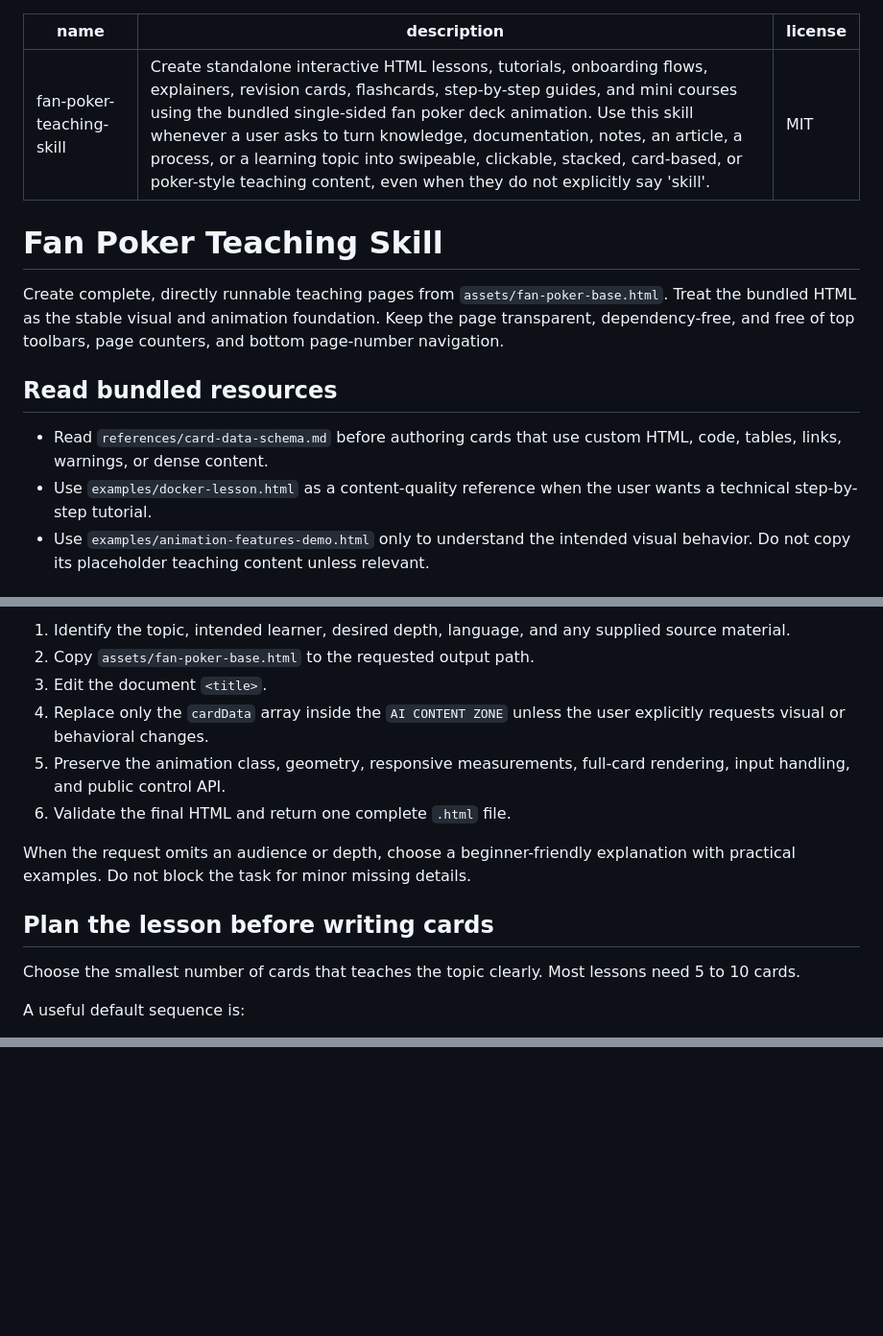
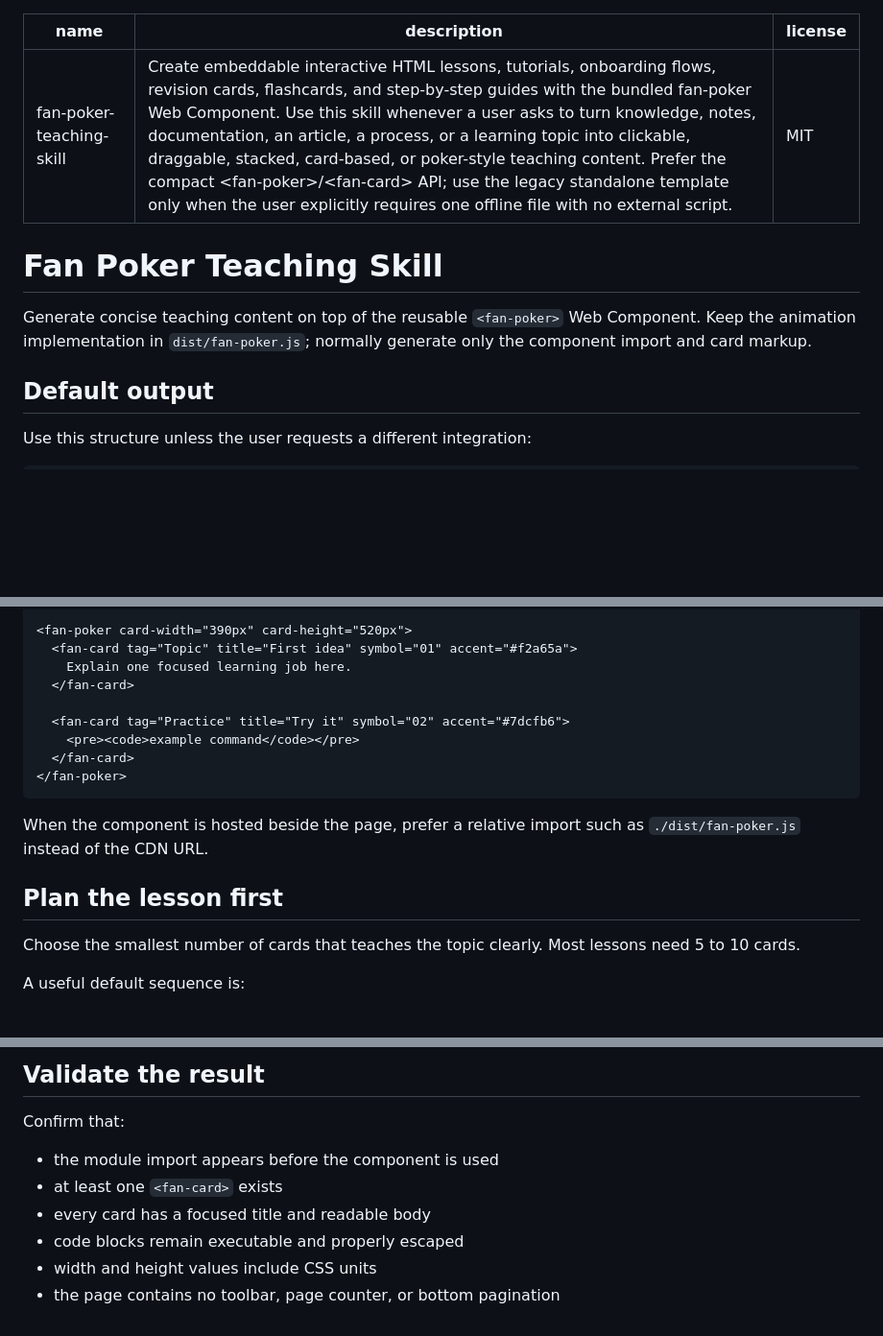
Before and after one commit to Hubujiu/fan-poker-teaching-skill, a Markdown page: SKILL.md, 3 parts joined by grey strips. Shown at 96% size. Drawn GitHub-style; blank space fills up the shorter version.

````diff
--- a/SKILL.md
+++ b/SKILL.md
@@ -1,16 +1,14 @@
 ---
 name: fan-poker-teaching-skill
-description: "Create standalone interactive HTML lessons, tutorials, onboarding flows, explainers, revision cards, flashcards, step-by-step guides, and mini courses using the bundled single-sided fan poker deck animation. Use this skill whenever a user asks to turn knowledge, documentation, notes, an article, a process, or a learning topic into swipeable, clickable, stacked, card-based, or poker-style teaching content, even when they do not explicitly say 'skill'."
+description: "Create embeddable interactive HTML lessons, tutorials, onboarding flows, revision cards, flashcards, and step-by-step guides with the bundled fan-poker Web Component. Use this skill whenever a user asks to turn knowledge, notes, documentation, an article, a process, or a learning topic into clickable, draggable, stacked, card-based, or poker-style teaching content. Prefer the compact <fan-poker>/<fan-card> API; use the legacy standalone template only when the user explicitly requires one offline file with no external script."
 license: MIT
 ---
 
 # Fan Poker Teaching Skill
 
-Create complete, directly runnable teaching pages from `assets/fan-poker-base.html`. Treat the bundled HTML as the stable visual and animation foundation. Keep the page transparent, dependency-free, and free of top toolbars, page counters, and bottom page-number navigation.
+Generate concise teaching content on top of the reusable `<fan-poker>` Web Component. Keep the animation implementation in `dist/fan-poker.js`; normally generate only the component import and card markup.
 
-## Read bundled resources
+## Default output
 
-- Read `references/card-data-schema.md` before authoring cards that use custom HTML, code, tables, links, warnings, or dense content.
-- Use `examples/docker-lesson.html` as a content-quality reference when the user wants a technical step-by-step tutorial.
-- Use `examples/animation-features-demo.html` only to understand the intended visual behavior. Do not copy its placeholder teaching content unless relevant.
+Use this structure unless the user requests a different integration:
 
@@ -18,14 +20,18 @@ Create complete, directly runnable teaching pages from `assets/fan-poker-base.ht
 
-1. Identify the topic, intended learner, desired depth, language, and any supplied source material.
-2. Copy `assets/fan-poker-base.html` to the requested output path.
-3. Edit the document `<title>`.
-4. Replace only the `cardData` array inside the `AI CONTENT ZONE` unless the user explicitly requests visual or behavioral changes.
-5. Preserve the animation class, geometry, responsive measurements, full-card rendering, input handling, and public control API.
-6. Validate the final HTML and return one complete `.html` file.
+<fan-poker card-width="390px" card-height="520px">
+  <fan-card tag="Topic" title="First idea" symbol="01" accent="#f2a65a">
+    Explain one focused learning job here.
+  </fan-card>
 
-When the request omits an audience or depth, choose a beginner-friendly explanation with practical examples. Do not block the task for minor missing details.
+  <fan-card tag="Practice" title="Try it" symbol="02" accent="#7dcfb6">
+    <pre><code>example command</code></pre>
+  </fan-card>
+</fan-poker>
+```
 
-## Plan the lesson before writing cards
+When the component is hosted beside the page, prefer a relative import such as `./dist/fan-poker.js` instead of the CDN URL.
+
+## Plan the lesson first
 
 Choose the smallest number of cards that teaches the topic clearly. Most lessons need 5 to 10 cards.
 
@@ -79,0 +130,10 @@ Escape backticks and `${...}` inside JavaScript template literals. Keep code exa
+## Validate the result
+
+Confirm that:
+
+- the module import appears before the component is used
+- at least one `<fan-card>` exists
+- every card has a focused title and readable body
+- code blocks remain executable and properly escaped
+- width and height values include CSS units
+- the page contains no toolbar, page counter, or bottom pagination
````
Also changed, not shown: other parts of SKILL.md (+74 -26 lines).
